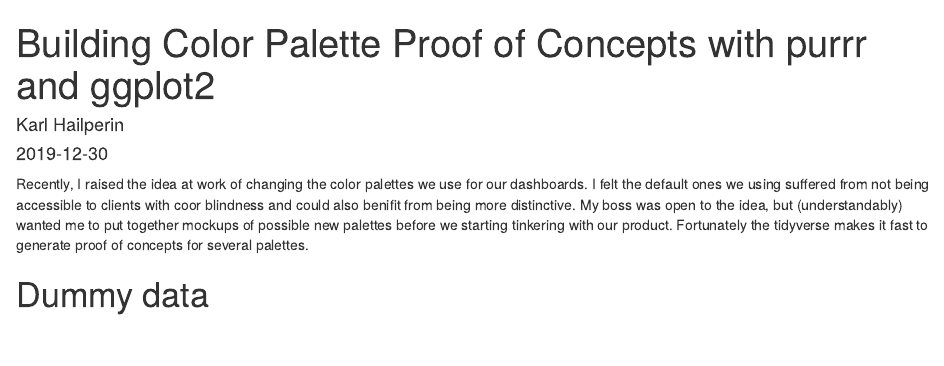
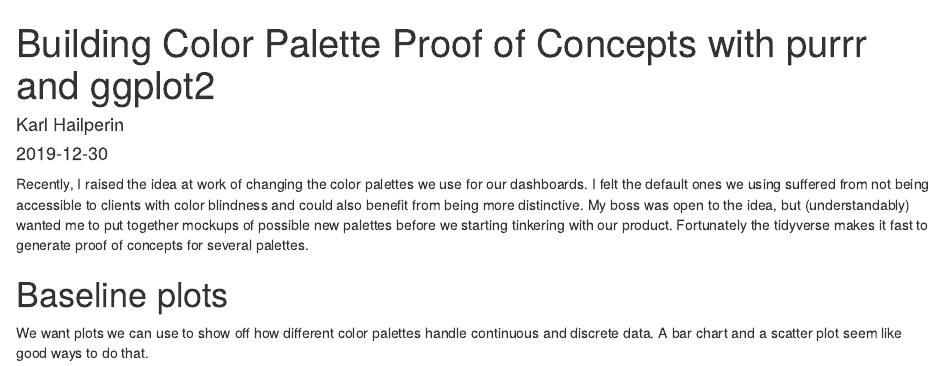
Before and after one commit to khailper/data-chronicler, an R Markdown document (content/post/2019-12-30-building-color-palette-proof-of-concepts-with-purrr-and-ggplot2/index.Rmd): the page in a window 1100 px wide, from its top. Rendered offline with R 4.5, knitr and Pandoc, with nearby package versions.

Commit message:
set up for plot code

```diff
--- a/content/post/2019-12-30-building-color-palette-proof-of-concepts-with-purrr-and-ggplot2/index.Rmd
+++ b/content/post/2019-12-30-building-color-palette-proof-of-concepts-with-purrr-and-ggplot2/index.Rmd
@@ -10,10 +10,13 @@ description: ''
 ---
 Recently, I raised the idea at work of changing the color palettes we use for
 our dashboards. I felt the default ones we using suffered from not being
-accessible to clients with coor blindness and could also benifit from being more
+accessible to clients with color blindness and could also benefit from being more
 distinctive. My boss was open to the idea, but (understandably) wanted me to put
 together mockups of possible new palettes before we starting tinkering with our
 product. Fortunately the tidyverse makes it fast to generate proof of concepts
 for several palettes.
 
-# Dummy data
+# Baseline plots
+We want plots we can use to show off how different color palettes handle
+continuous and discrete data. A bar chart and a scatter plot seem like
+good ways to do that.
```
